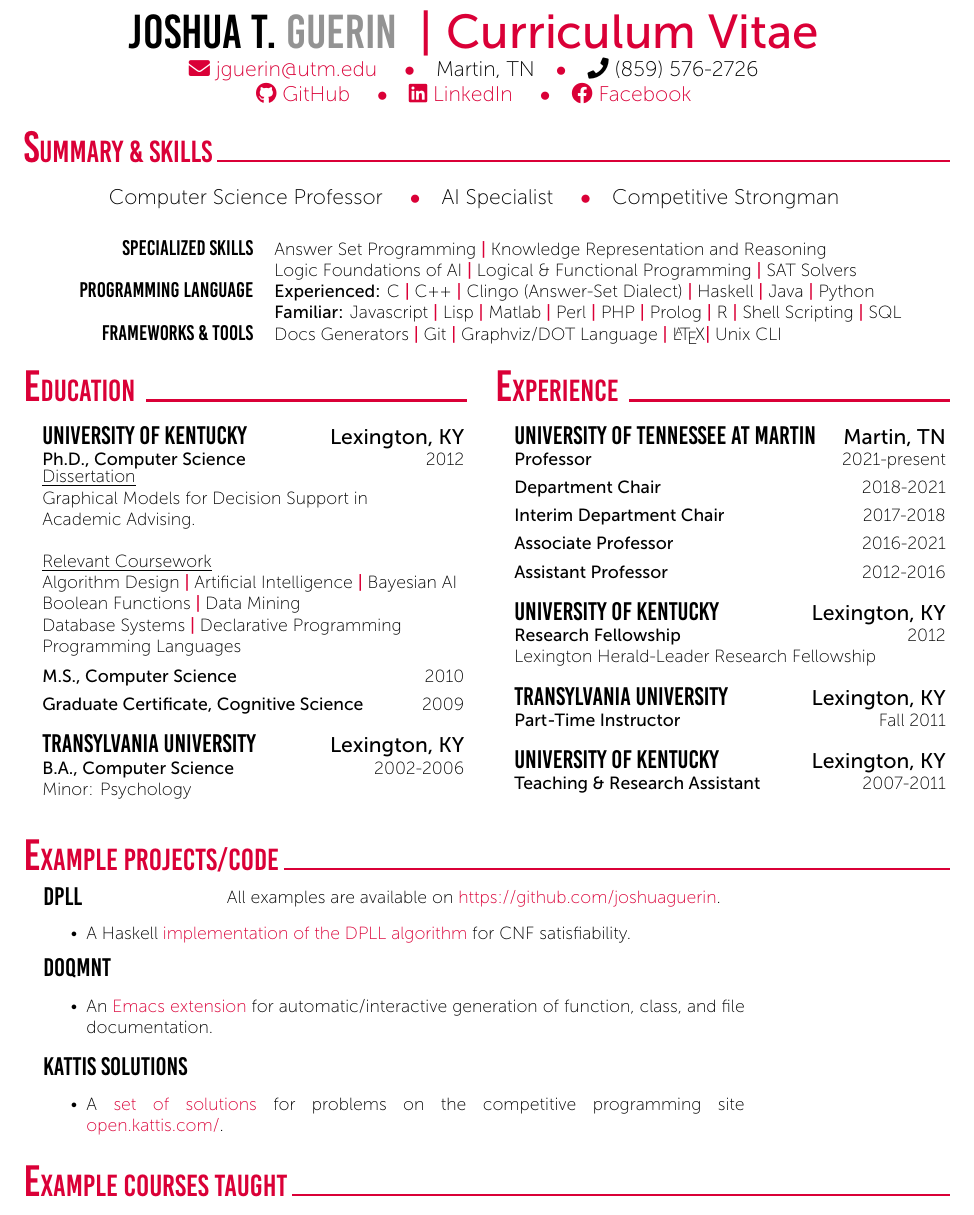
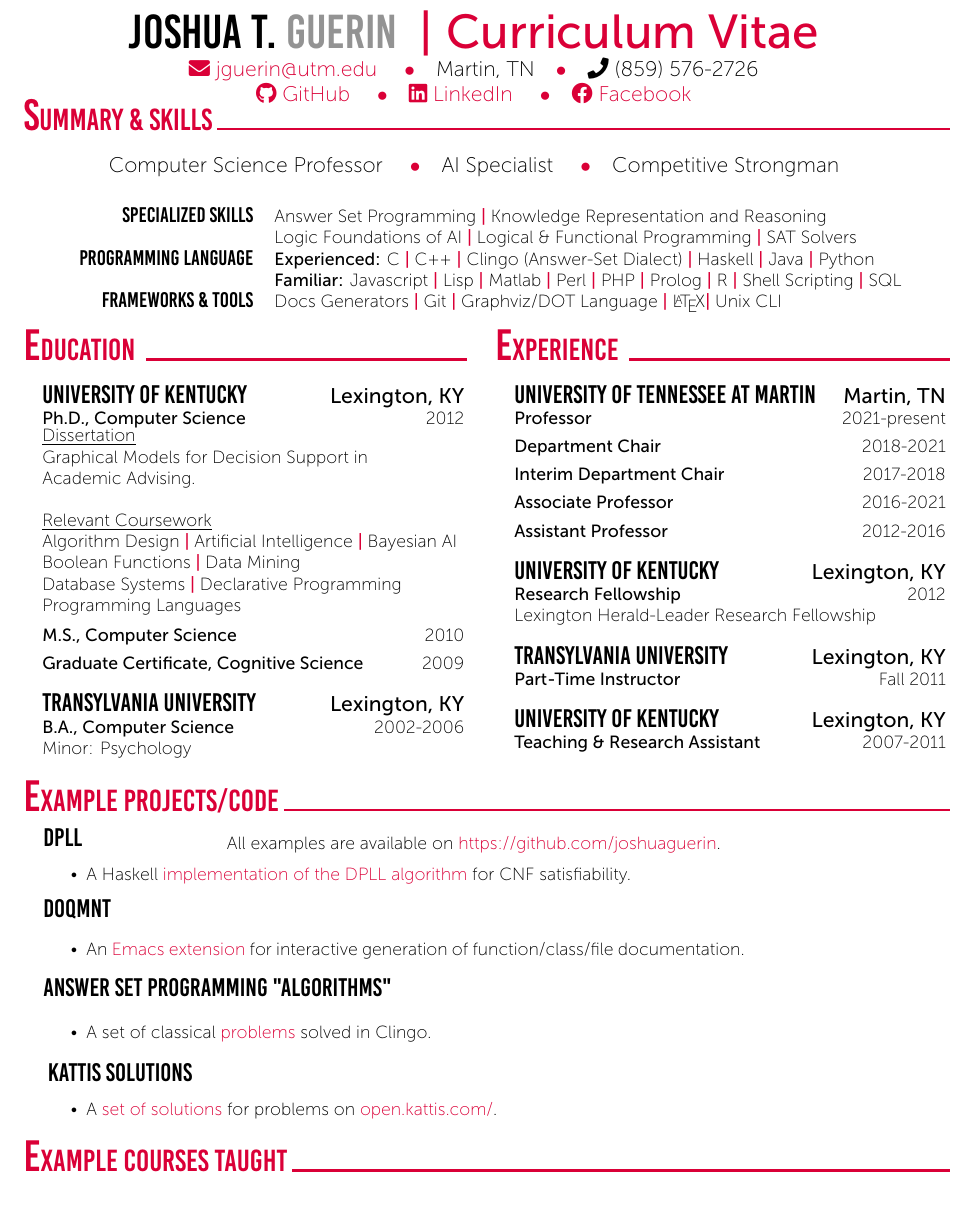
Before and after one commit to joshuaguerin/ProfessionalResume, a LaTeX document (guerin.tex): part of page 1 of 2 before the commit and part of the page after it, cut so that both start at the same text. Compiled offline with XeLaTeX.

Commit message:
Added clingo projects.

```diff
--- a/guerin.tex
+++ b/guerin.tex
@@ -27,7 +27,7 @@
 	%---------------------------------------------------------------------------------------
 	%	Summary / Objectives
 	%----------------------------------------------------------------------------------------
-        \vspace{-30pt}
+        \vspace{-45pt}
 	\cvSection{Summary \& Skills}
          %%{\phantom{||||||}\textcolor{red}{\texttt{\Huge{S}\LARGE{ummary \& } \Huge{S}\LARGE{kills}} \hrulefill}}\\ \\
 	 %\begin{center}
@@ -55,6 +55,7 @@
 	%---------------------------------------------------------------------------------------
 	%	Education
 	%----------------------------------------------------------------------------------------
+        \vspace{-5pt}
         {\textcolor{red}{\texttt{\Huge{E}\LARGE{ducation}\
 } \hrulefill}}{\phantom{||||||}\textcolor{red}{\texttt{\Huge{E}\LARGE{xperience}\
 } \hrulefill}}\\ \\
@@ -109,8 +110,9 @@
 	%---------------------------------------------------------------------------------------
 	%	Awards and Distinction
 	%----------------------------------------------------------------------------------------
+        \vspace{-10pt}
         \cvSection{Example Projects/Code}
-        \vspace{-25pt}
+        \vspace{-20pt}
         \begin{center} All examples are available on \href{https://github.com/joshuaguerin}{https://github.com/joshuaguerin}.\end{center}
         \vspace{-20pt}
 
@@ -127,30 +129,39 @@
 
         \vspace{-20pt}
         \hspace{-20pt}
-	\CVBlockWithTime{doqmnt}{}{}{}{
+	\CVBlockWithTime{doqmnt}{}{}{}{\vspace{-5pt}
           \begin{itemize}
             \setlength{\itemsep}{1pt}
             \setlength{\parskip}{0pt}
             \setlength{\parsep}{0pt}
-            \item An \href{https://github.com/joshuaguerin/doqmnt}{Emacs extension} for automatic/interactive generation of function, class, and file documentation.
+            \item An \href{https://github.com/joshuaguerin/doqmnt}{Emacs extension} for interactive generation of function/class/file documentation.
           \end{itemize}
         }
 
-
+        \vspace{-15pt}
+        \hspace{-20pt}
+	\CVBlockWithTime{Answer Set Programming "Algorithms"}{}{}{}{
+          \begin{itemize}
+            \setlength{\itemsep}{1pt}
+            \setlength{\parskip}{0pt}
+            \setlength{\parsep}{0pt}
+            \item A set of classical \href{https://github.com/joshuaguerin/Answer-Set-Programming-Algorithms}{problems} solved in Clingo.
+          \end{itemize}
+        }
         \vspace{-5pt}
-        \hspace{-20pt}
+        \hspace{-5pt}
 	\CVBlockWithTime{Kattis Solutions}{}{}{}{
           \begin{itemize}
             \setlength{\itemsep}{1pt}
             \setlength{\parskip}{0pt}
             \setlength{\parsep}{0pt}
-            \item A \href{https://github.com/joshuaguerin/Kattis-Solutions}{set of solutions} for problems on the competitive programming site \href{https://open.kattis.com/}{open.kattis.com/}.
+            \item A \href{https://github.com/joshuaguerin/Kattis-Solutions}{set of solutions} for problems on \href{https://open.kattis.com/}{open.kattis.com/}.
           \end{itemize}
         }
 
         {
 
-
+        \vspace{-10pt}
         \cvSection{Example Courses Taught}
 	\CVBlockWithTime{University of Tennessee at Martin}{2012-Present}{}{}
         {
```
Also changed, not shown: guerin.pdf.
